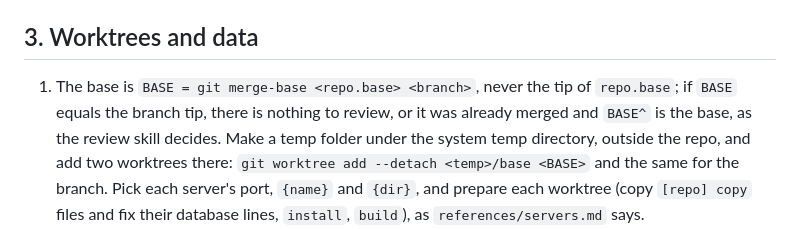
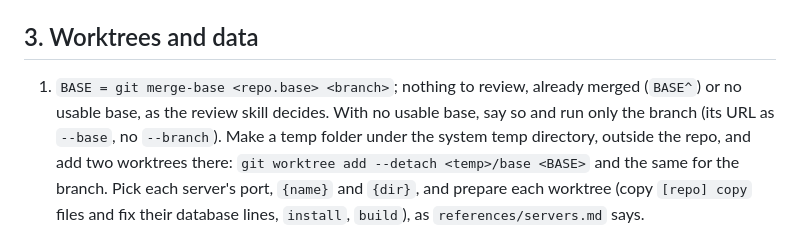
Before and after one commit to LeonP92/foreman, a Markdown page: skills/verify/SKILL.md, the part around the change. Rendered like a GitHub page.

```diff
--- a/skills/verify/SKILL.md
+++ b/skills/verify/SKILL.md
@@ -66,9 +66,9 @@ its path), pass it to every launch with
 
 ## 3. Worktrees and data
 
-1. The base is `BASE = git merge-base <repo.base> <branch>`, never the tip of
-   `repo.base`; if `BASE` equals the branch tip, there is nothing to review, or it was
-   already merged and `BASE^` is the base, as the review skill decides. Make a temp folder
+1. `BASE = git merge-base <repo.base> <branch>`; nothing to review, already merged (`BASE^`)
+   or no usable base, as the review skill decides. With no usable base, say so and run only
+   the branch (its URL as `--base`, no `--branch`). Make a temp folder
    under the system temp directory, outside the repo, and add two worktrees there:
    `git worktree add --detach <temp>/base <BASE>` and the same for the branch. Pick each
    server's port, `{name}` and `{dir}`, and prepare each worktree (copy `[repo] copy`
```
Also changed, not shown: skills/review/SKILL.md (+4 -1 lines).
